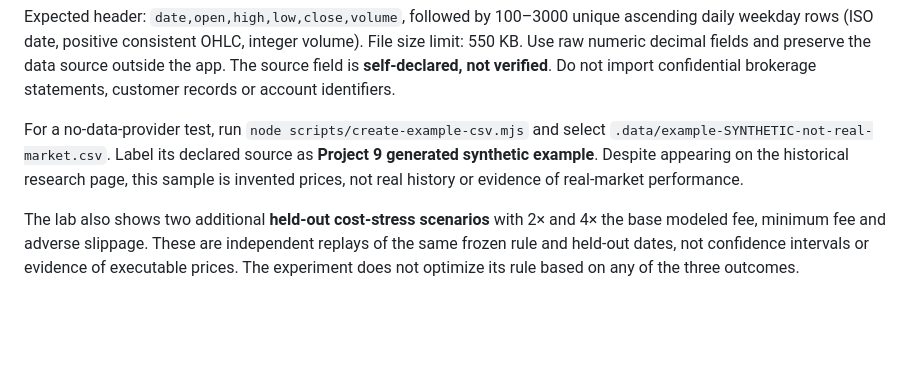
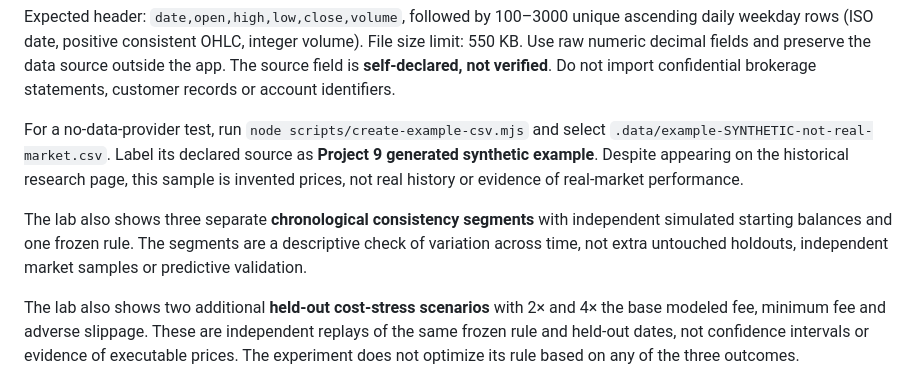
Before and after one commit to ajlacabe23-2426/Project-9--Swing-Bot, a Markdown page: README.md, the part around the change. GitHub-like rendering; blank space fills up the shorter version.

Commit message:
research: compare frozen strategy across independent chronological paper windows

```diff
--- a/README.md
+++ b/README.md
@@ -30,6 +30,8 @@ Expected header: `date,open,high,low,close,volume`, followed by 100–3000 uniqu
 
 For a no-data-provider test, run `node scripts/create-example-csv.mjs` and select `.data/example-SYNTHETIC-not-real-market.csv`. Label its declared source as **Project 9 generated synthetic example**. Despite appearing on the historical research page, this sample is invented prices, not real history or evidence of real-market performance.
 
+The lab also shows three separate **chronological consistency segments** with independent simulated starting balances and one frozen rule. The segments are a descriptive check of variation across time, not extra untouched holdouts, independent market samples or predictive validation.
+
 The lab also shows two additional **held-out cost-stress scenarios** with 2× and 4× the base modeled fee, minimum fee and adverse slippage. These are independent replays of the same frozen rule and held-out dates, not confidence intervals or evidence of executable prices. The experiment does not optimize its rule based on any of the three outcomes.
 
 The lab uses an unoptimized 5/20 moving-average rule. It separates the earlier 70% (in-sample) and later 30% (held-out) observations into independent hypothetical portfolios. The later window uses only earlier completed bars for indicator warmup. Model outputs show simulated fills and returns separately from raw input observations. **A holdout does not validate a dataset's authenticity, predictive quality or ability to earn actual returns.** Price adjustments, splits, dividends, delistings, coverage, corporate actions and user rights are not independently checked. Informational flags identify large gaps and zero-volume sessions. Results stay on the device until the page is closed.
```
